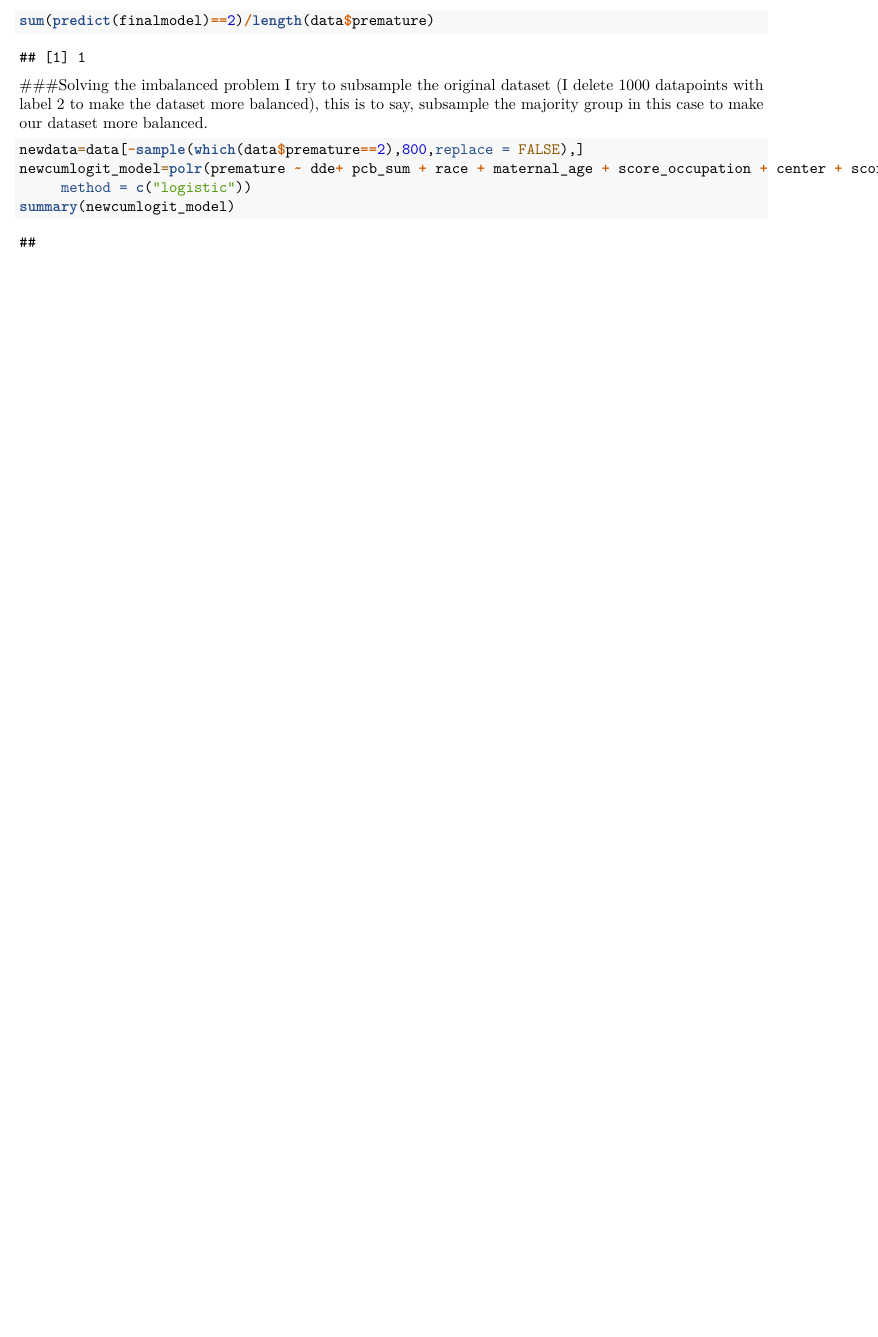
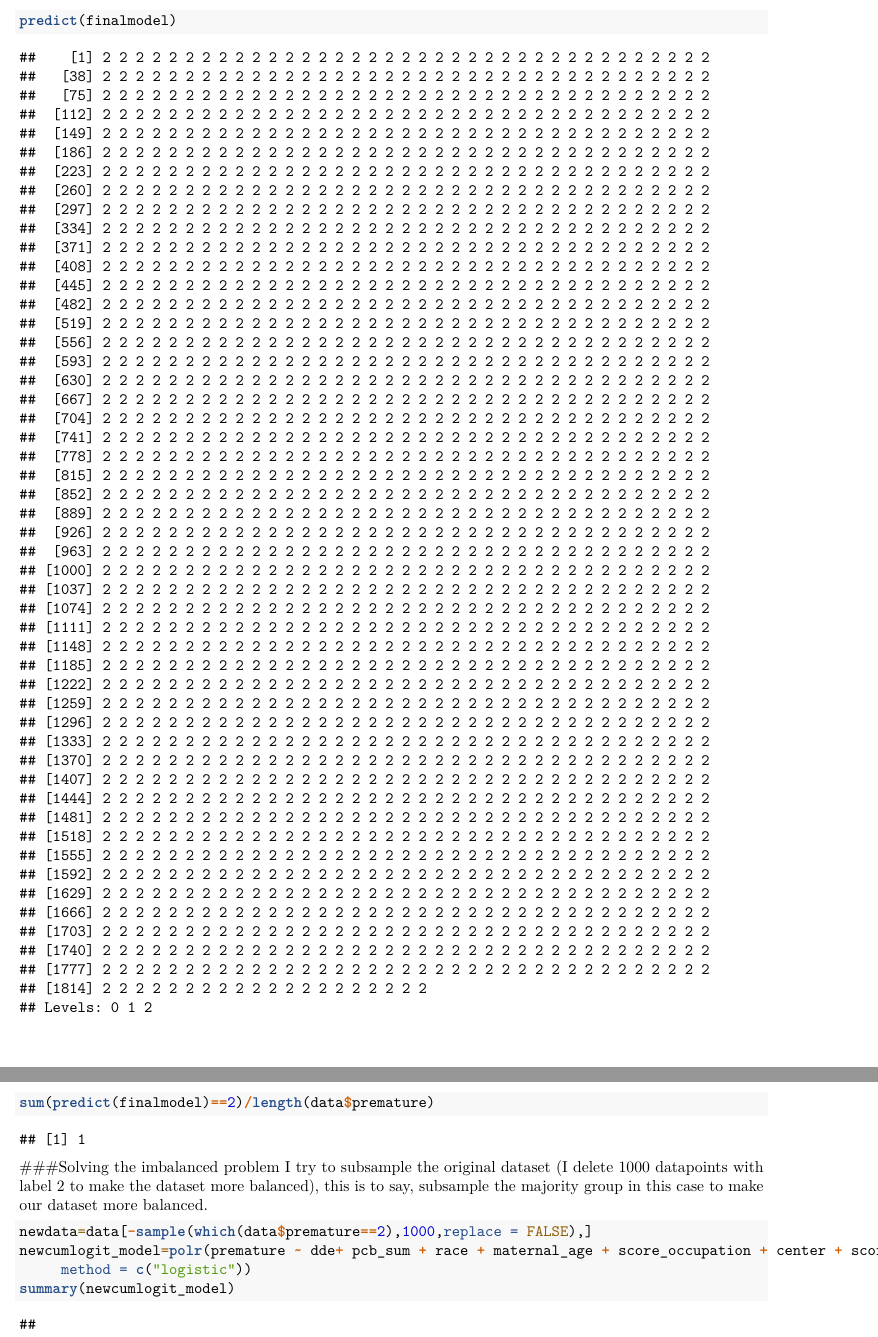
Before and after one commit to STA-723/case-study-1-team-4, an R Markdown document (Rihui_Ou_OrdinalLogist.Rmd): part of page 6 of 9 before the commit and two parts of pages 6 and 7 of 10 after it, the two joined at a grey line, cut at the place of the change, the shorter picture padded with empty space. Rendered offline with R 4.5, knitr and Pandoc, then LaTeX, with nearby package versions; code that draws random numbers runs with fixed seeds of ours; some code elsewhere in the file could not run offline.

Commit message:
Update Ordinal logit

````diff
--- a/Rihui_Ou_OrdinalLogist.Rmd
+++ b/Rihui_Ou_OrdinalLogist.Rmd
@@ -112,13 +112,16 @@ finalmodel=stepAIC(cumlogit_model)
 
 Model Checking: Use our original dataset as the test dataset. Our model predicts every data point as label "2", that is, no preterm. This is bad because it means we are having the imbalanced label issue. Our model does a bad job in identifying label 1 or label 0.
 ```{r}
+predict(finalmodel)
+```
+```{r}
 sum(predict(finalmodel)==2)/length(data$premature)
 ```
 
 ###Solving the imbalanced problem
 I try to subsample the original dataset (I delete 1000 datapoints with label 2 to make the dataset more balanced), this is to say, subsample the majority group in this case to make our dataset more balanced.
 ```{r}
-newdata=data[-sample(which(data$premature==2),800,replace = FALSE),]
+newdata=data[-sample(which(data$premature==2),1000,replace = FALSE),]
 newcumlogit_model=polr(premature ~ dde+ pcb_sum + race + maternal_age + score_occupation + center + score_income + score_education, newdata,
      method = c("logistic"))
 summary(newcumlogit_model)
````
Also changed, not shown: Rihui_Ou_OrdinalLogist.Rmd (2 more changed lines).
